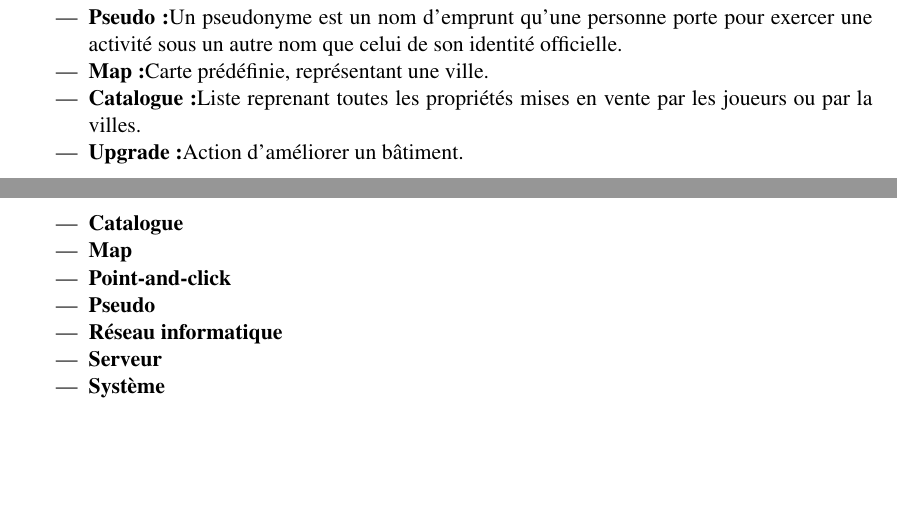
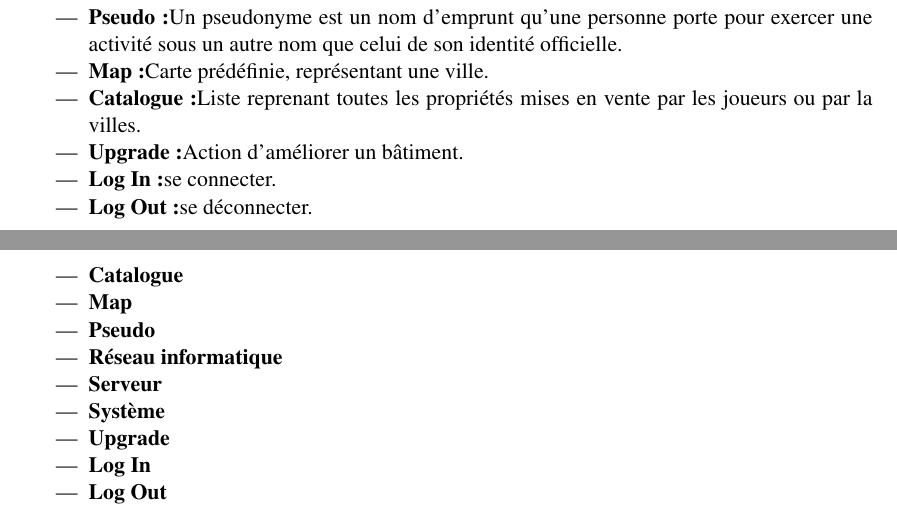
Before and after one commit to HqWisen/CityLord, a LaTeX document (srd/srd.tex): two parts of pages 4 and 22 of 22, joined at a grey line, cut so that both start at the same text, the shorter picture padded with empty space. Compiled offline with pdfLaTeX.

Commit message:
[SRD] ajouts dans glossaire et Index

```diff
--- a/srd/srd.tex
+++ b/srd/srd.tex
@@ -119,6 +119,8 @@ Il peut également s'il le souhaite, supprimer son bâtiment, ce qui réduira gr
  \item \textbf{Map:}Carte prédéfinie, représentant une ville.
  \item \textbf{Catalogue:}Liste reprenant toutes les propriétés mises en vente par les joueurs ou par la villes.
  \item \textbf{Upgrade:}Action d'améliorer un bâtiment.
+ \item \textbf{Log In:}se connecter.
+ \item \textbf{Log Out:}se déconnecter.
 \end{itemize}
 
 \newpage
@@ -580,11 +582,13 @@ Sans cela, la communication avec le serveur et entre les joueurs serait endommag
 \begin{itemize}
  \item \textbf{Catalogue}
  \item \textbf{Map}
- \item \textbf{Point-and-click}
  \item \textbf{Pseudo}
  \item \textbf{Réseau informatique}
  \item \textbf{Serveur}
  \item \textbf{Système}
+ \item \textbf{Upgrade}
+ \item \textbf{Log In}
+ \item \textbf{Log Out}
 \end{itemize}
 
 \end{document}
```
